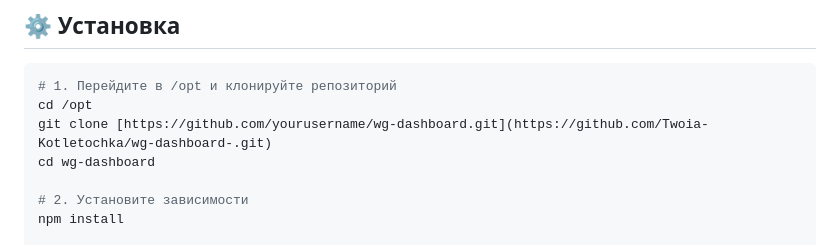
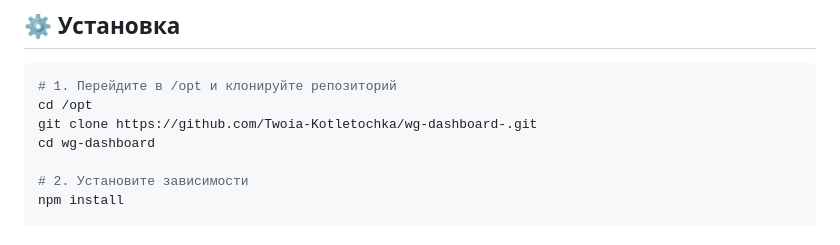
Before and after one commit to Twoia-Kotletochka/wg-dashboard, a Markdown page: README.md, the part around the change. Drawn GitHub-style.

Commit message:
Fix git clone URL in README.md

````diff
--- a/README.md
+++ b/README.md
@@ -35,7 +35,7 @@
 ```bash
 # 1. Перейдите в /opt и клонируйте репозиторий
 cd /opt
-git clone [https://github.com/yourusername/wg-dashboard.git](https://github.com/Twoia-Kotletochka/wg-dashboard-.git)
+git clone https://github.com/Twoia-Kotletochka/wg-dashboard-.git
 cd wg-dashboard
 
 # 2. Установите зависимости
````
